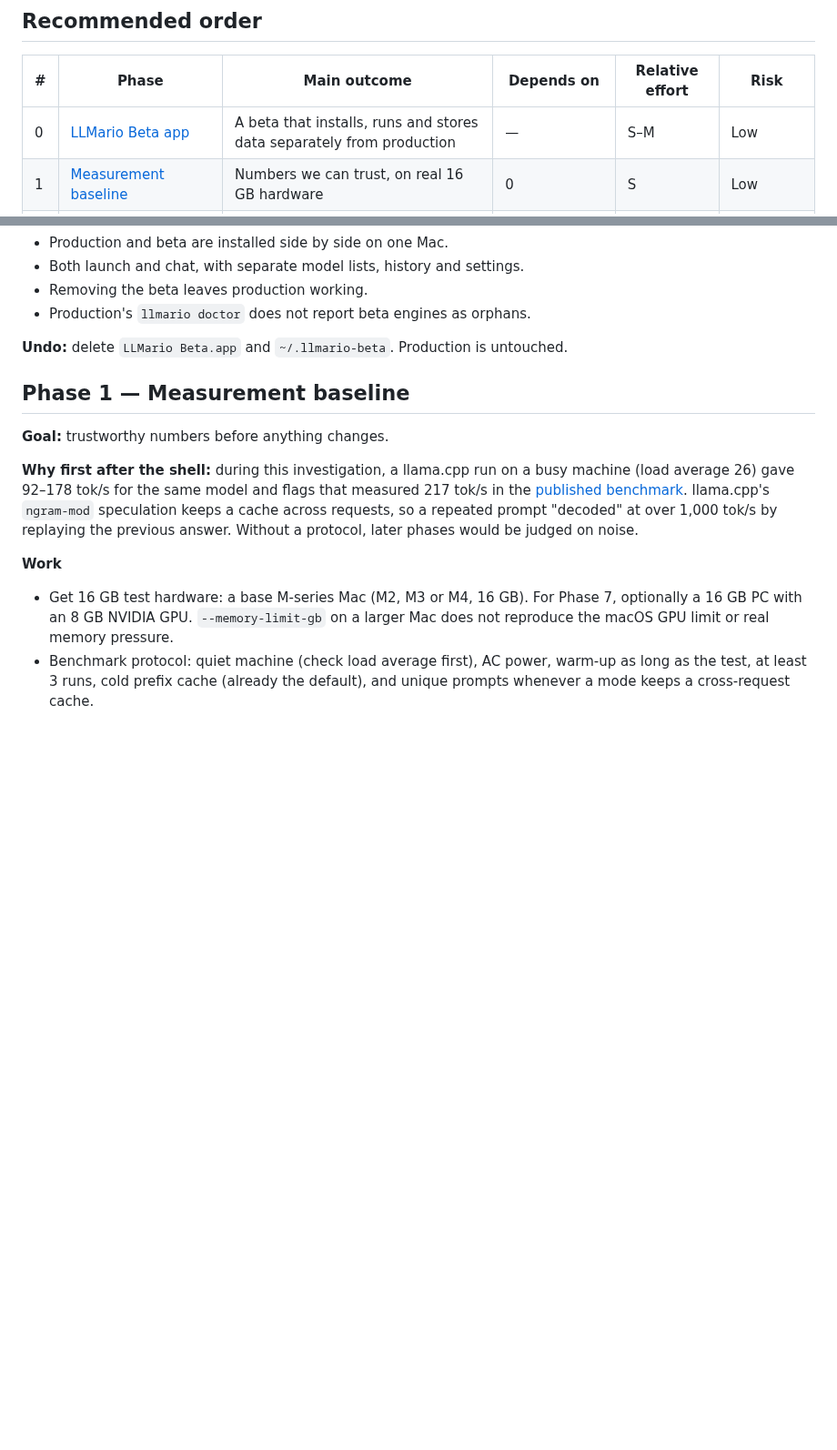
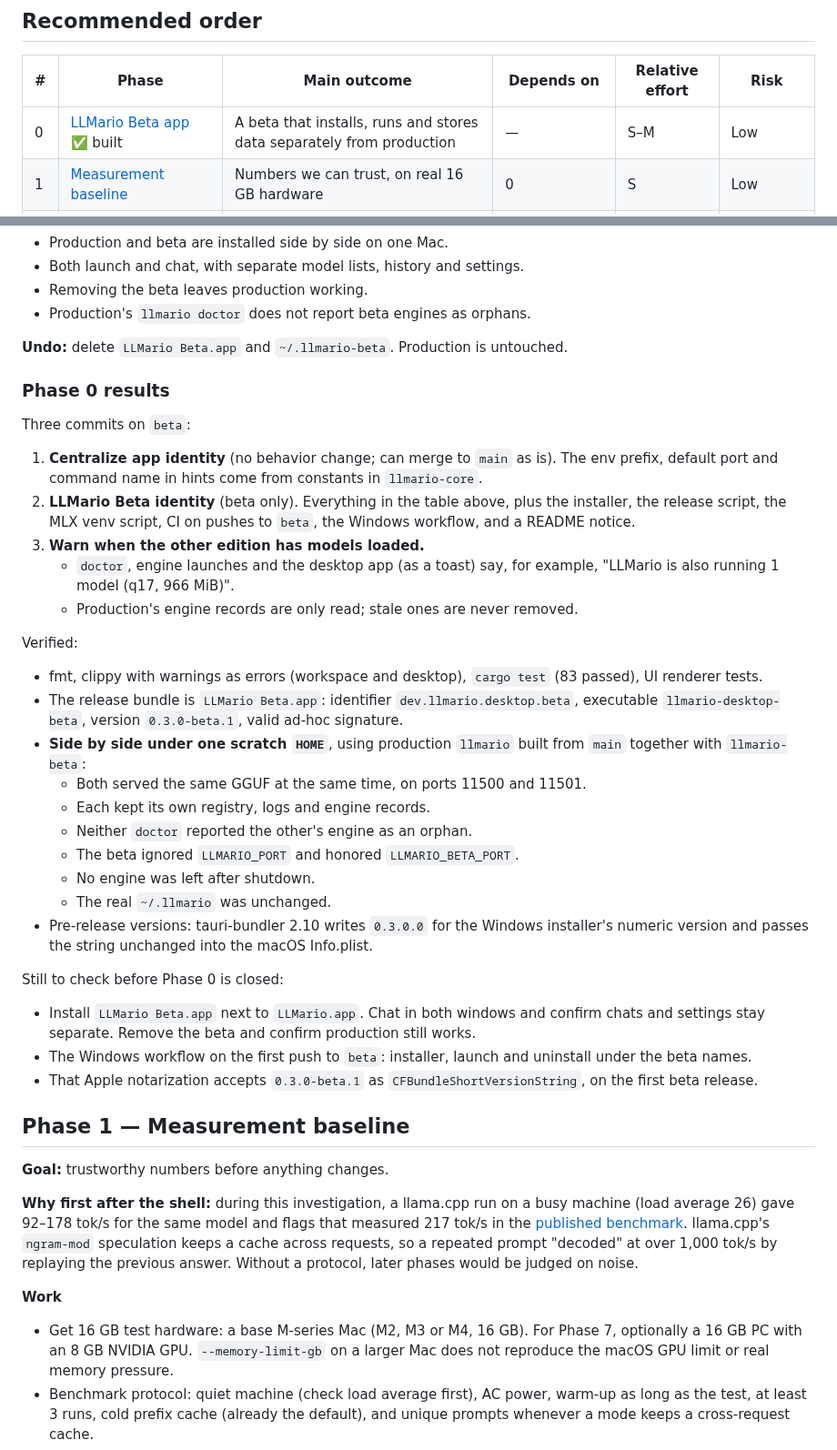
Before and after one commit to mannysinghx/LLMario, a Markdown page: docs/PHASES_16GB_AND_SPEED.md, 2 parts joined by grey strips. Shown at 91% size. Drawn GitHub-style; blank space fills up the shorter version.

Commit message:
Plan: record Phase 0 results and what is left to check
Co-Authored-By: Claude Opus 5.5 <noreply@anthropic.com>
(cherry picked from commit 1d9018d753bdacc8775c032dee3379b90ac9dbf0)

```diff
--- a/docs/PHASES_16GB_AND_SPEED.md
+++ b/docs/PHASES_16GB_AND_SPEED.md
@@ -24,7 +24,7 @@ Two findings shape the order:
 
 | # | Phase | Main outcome | Depends on | Relative effort | Risk |
 |---|---|---|---|---|---|
-| 0 | [LLMario Beta app](#phase-0--llmario-beta-app) | A beta that installs, runs and stores data separately from production | — | S–M | Low |
+| 0 | [LLMario Beta app](#phase-0--llmario-beta-app) ✅ built | A beta that installs, runs and stores data separately from production | — | S–M | Low |
 | 1 | [Measurement baseline](#phase-1--measurement-baseline) | Numbers we can trust, on real 16 GB hardware | 0 | S | Low |
 | 2 | [Accurate KV accounting](#phase-2--accurate-kv-accounting) | Gemma 4 12B and Qwen3.5 9B (MLX) fit 16 GB Macs | 1 | M | Medium |
 | 3 | [Small-machine memory profile](#phase-3--small-machine-memory-profile) | Ministral 3 14B and Phi-4 fit; cheaper long-context decode | 1, 2 | S–M | Low–medium |
@@ -98,6 +101,46 @@ feature work.
 - Production's `llmario doctor` does not report beta engines as orphans.
 
 **Undo:** delete `LLMario Beta.app` and `~/.llmario-beta`. Production is untouched.
+
+### Phase 0 results
+
+Three commits on `beta`:
+
+1. **Centralize app identity** (no behavior change; can merge to `main` as is). The env prefix,
+   default port and command name in hints come from constants in `llmario-core`.
+2. **LLMario Beta identity** (beta only). Everything in the table above, plus the installer, the
+   release script, the MLX venv script, CI on pushes to `beta`, the Windows workflow, and a README
+   notice.
+3. **Warn when the other edition has models loaded.**
+   - `doctor`, engine launches and the desktop app (as a toast) say, for example, "LLMario is also
+     running 1 model (q17, 966 MiB)".
+   - Production's engine records are only read; stale ones are never removed.
+
+Verified:
+
+- fmt, clippy with warnings as errors (workspace and desktop), `cargo test` (83 passed), UI
+  renderer tests.
+- The release bundle is `LLMario Beta.app`: identifier `dev.llmario.desktop.beta`, executable
+  `llmario-desktop-beta`, version `0.3.0-beta.1`, valid ad-hoc signature.
+- **Side by side under one scratch `HOME`**, using production `llmario` built from `main` together
+  with `llmario-beta`:
+  - Both served the same GGUF at the same time, on ports 11500 and 11501.
+  - Each kept its own registry, logs and engine records.
+  - Neither `doctor` reported the other's engine as an orphan.
+  - The beta ignored `LLMARIO_PORT` and honored `LLMARIO_BETA_PORT`.
+  - No engine was left after shutdown.
+  - The real `~/.llmario` was unchanged.
+- Pre-release versions: tauri-bundler 2.10 writes `0.3.0.0` for the Windows installer's numeric
+  version and passes the string unchanged into the macOS Info.plist.
+
+Still to check before Phase 0 is closed:
+
+- Install `LLMario Beta.app` next to `LLMario.app`. Chat in both windows and confirm chats and
+  settings stay separate. Remove the beta and confirm production still works.
+- The Windows workflow on the first push to `beta`: installer, launch and uninstall under the beta
+  names.
+- That Apple notarization accepts `0.3.0-beta.1` as `CFBundleShortVersionString`, on the first beta
+  release.
 
 ## Phase 1 — Measurement baseline
 
```
Also changed, not shown: other parts of docs/PHASES_16GB_AND_SPEED.md (+6 -3 lines).
